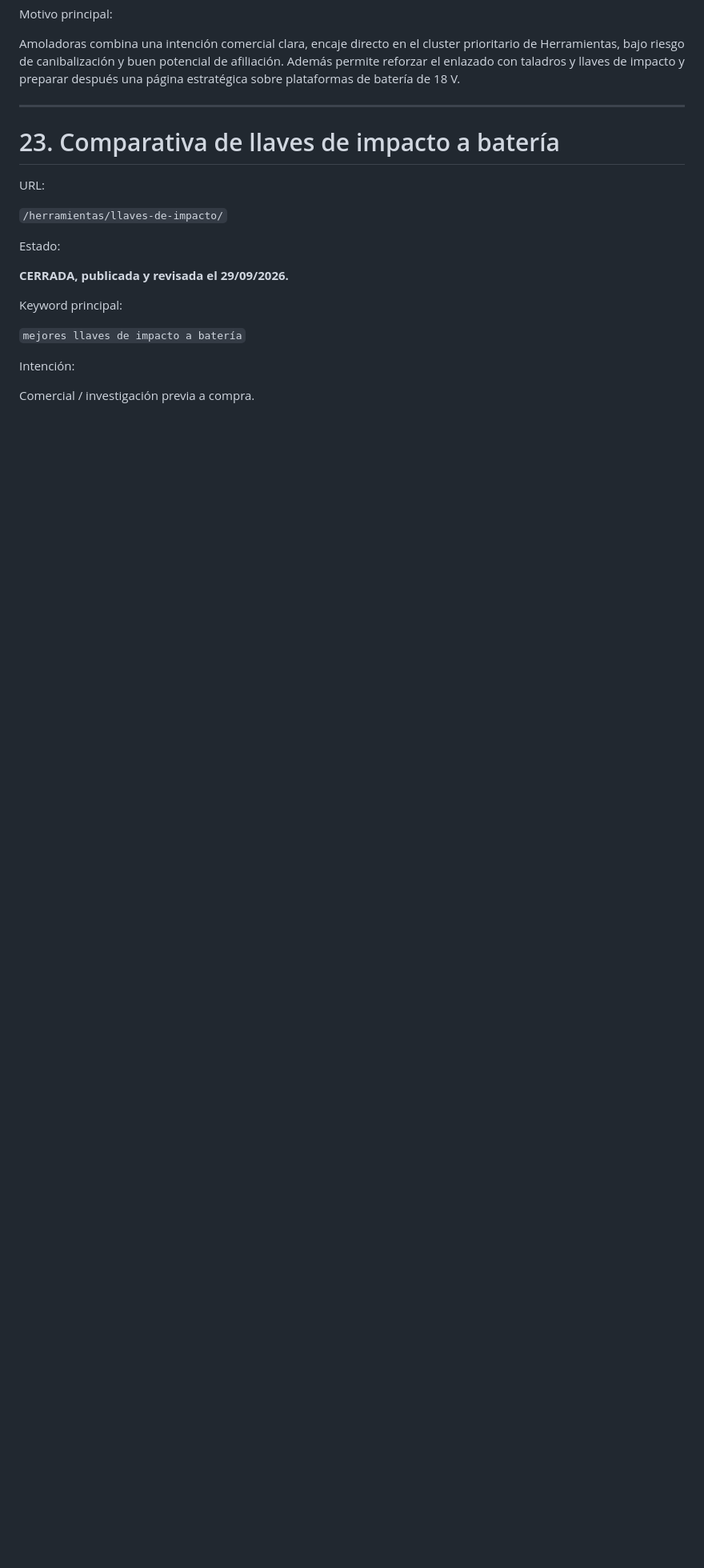
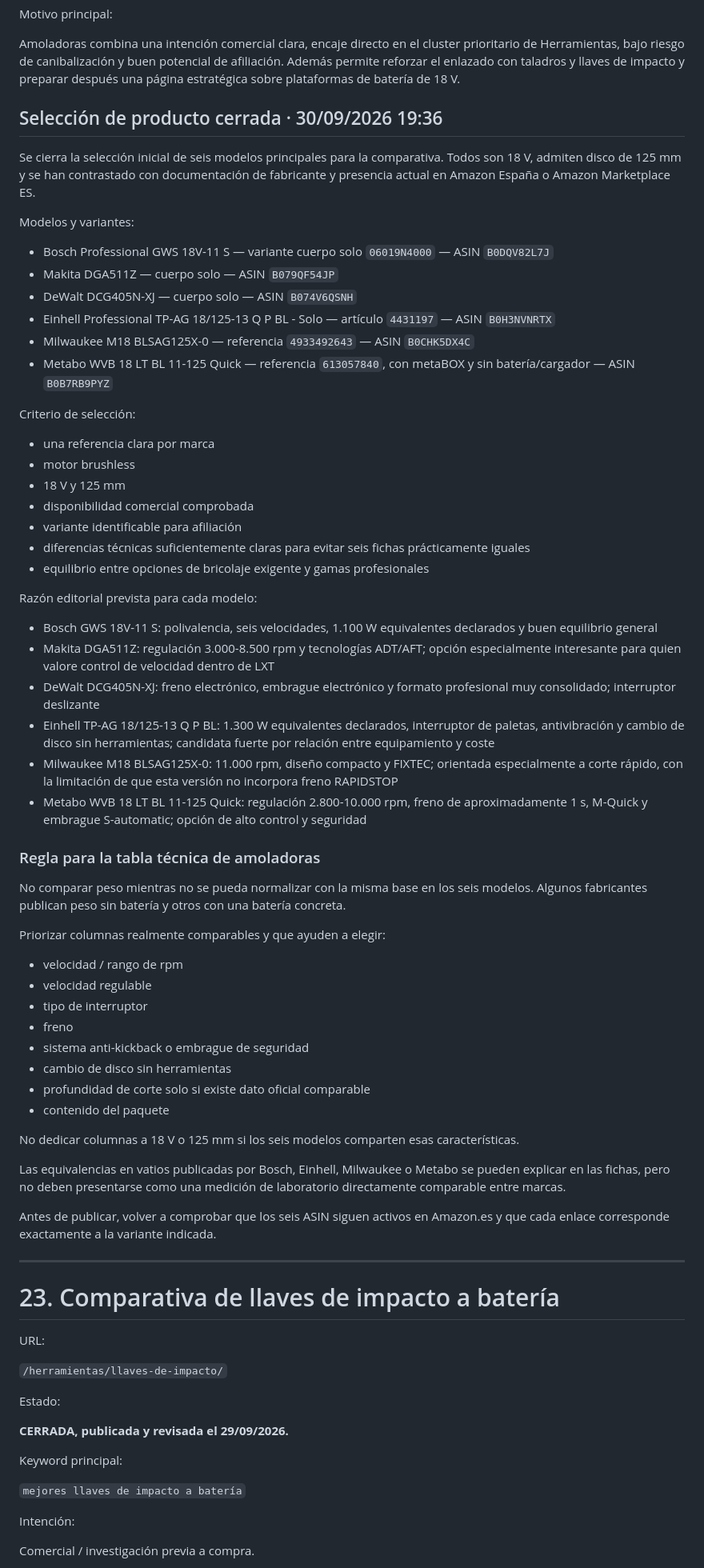
Before and after one commit to SuperSergi/compra-con-criterio, a Markdown page: COMPRA-CON-SENTIDO-MASTER.md, the part around one of its changes. Shown at 80% size. Drawn GitHub-style; blank space fills up the shorter version.

Commit message:
SEO: cerrar selección de amoladoras 18V 125 mm

```diff
--- a/COMPRA-CON-SENTIDO-MASTER.md
+++ b/COMPRA-CON-SENTIDO-MASTER.md
@@ -823,6 +823,59 @@ Orden de prioridad acordado tras analizar intención, SERP, competencia, potenci
 Motivo principal:
 
 Amoladoras combina una intención comercial clara, encaje directo en el cluster prioritario de Herramientas, bajo riesgo de canibalización y buen potencial de afiliación. Además permite reforzar el enlazado con taladros y llaves de impacto y preparar después una página estratégica sobre plataformas de batería de 18 V.
+
+## Selección de producto cerrada · 30/09/2026 19:36
+
+Se cierra la selección inicial de seis modelos principales para la comparativa. Todos son 18 V, admiten disco de 125 mm y se han contrastado con documentación de fabricante y presencia actual en Amazon España o Amazon Marketplace ES.
+
+Modelos y variantes:
+
+- Bosch Professional GWS 18V-11 S — variante cuerpo solo `06019N4000` — ASIN `B0DQV82L7J`
+- Makita DGA511Z — cuerpo solo — ASIN `B079QF54JP`
+- DeWalt DCG405N-XJ — cuerpo solo — ASIN `B074V6QSNH`
+- Einhell Professional TP-AG 18/125-13 Q P BL - Solo — artículo `4431197` — ASIN `B0H3NVNRTX`
+- Milwaukee M18 BLSAG125X-0 — referencia `4933492643` — ASIN `B0CHK5DX4C`
+- Metabo WVB 18 LT BL 11-125 Quick — referencia `613057840`, con metaBOX y sin batería/cargador — ASIN `B0B7RB9PYZ`
+
+Criterio de selección:
+
+- una referencia clara por marca
+- motor brushless
+- 18 V y 125 mm
+- disponibilidad comercial comprobada
+- variante identificable para afiliación
+- diferencias técnicas suficientemente claras para evitar seis fichas prácticamente iguales
+- equilibrio entre opciones de bricolaje exigente y gamas profesionales
+
+Razón editorial prevista para cada modelo:
+
+- Bosch GWS 18V-11 S: polivalencia, seis velocidades, 1.100 W equivalentes declarados y buen equilibrio general
+- Makita DGA511Z: regulación 3.000-8.500 rpm y tecnologías ADT/AFT; opción especialmente interesante para quien valore control de velocidad dentro de LXT
+- DeWalt DCG405N-XJ: freno electrónico, embrague electrónico y formato profesional muy consolidado; interruptor deslizante
+- Einhell TP-AG 18/125-13 Q P BL: 1.300 W equivalentes declarados, interruptor de paletas, antivibración y cambio de disco sin herramientas; candidata fuerte por relación entre equipamiento y coste
+- Milwaukee M18 BLSAG125X-0: 11.000 rpm, diseño compacto y FIXTEC; orientada especialmente a corte rápido, con la limitación de que esta versión no incorpora freno RAPIDSTOP
+- Metabo WVB 18 LT BL 11-125 Quick: regulación 2.800-10.000 rpm, freno de aproximadamente 1 s, M-Quick y embrague S-automatic; opción de alto control y seguridad
+
+### Regla para la tabla técnica de amoladoras
+
+No comparar peso mientras no se pueda normalizar con la misma base en los seis modelos. Algunos fabricantes publican peso sin batería y otros con una batería concreta.
+
+Priorizar columnas realmente comparables y que ayuden a elegir:
+
+- velocidad / rango de rpm
+- velocidad regulable
+- tipo de interruptor
+- freno
+- sistema anti-kickback o embrague de seguridad
+- cambio de disco sin herramientas
+- profundidad de corte solo si existe dato oficial comparable
+- contenido del paquete
+
+No dedicar columnas a 18 V o 125 mm si los seis modelos comparten esas características.
+
+Las equivalencias en vatios publicadas por Bosch, Einhell, Milwaukee o Metabo se pueden explicar en las fichas, pero no deben presentarse como una medición de laboratorio directamente comparable entre marcas.
+
+Antes de publicar, volver a comprobar que los seis ASIN siguen activos en Amazon.es y que cada enlace corresponde exactamente a la variante indicada.
 
 ---
 
```
Also changed, not shown: other parts of COMPRA-CON-SENTIDO-MASTER.md (+6 -5 lines).
